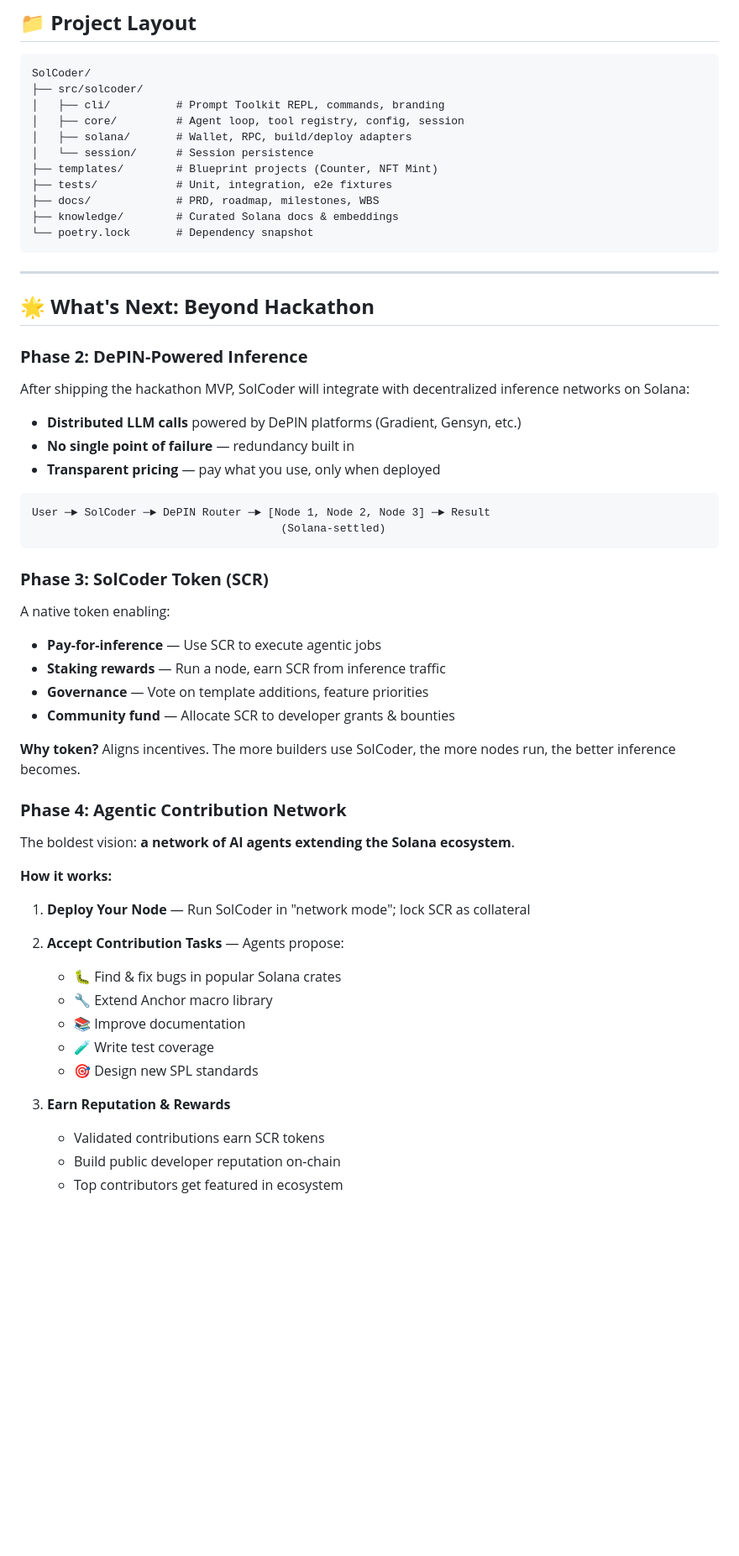
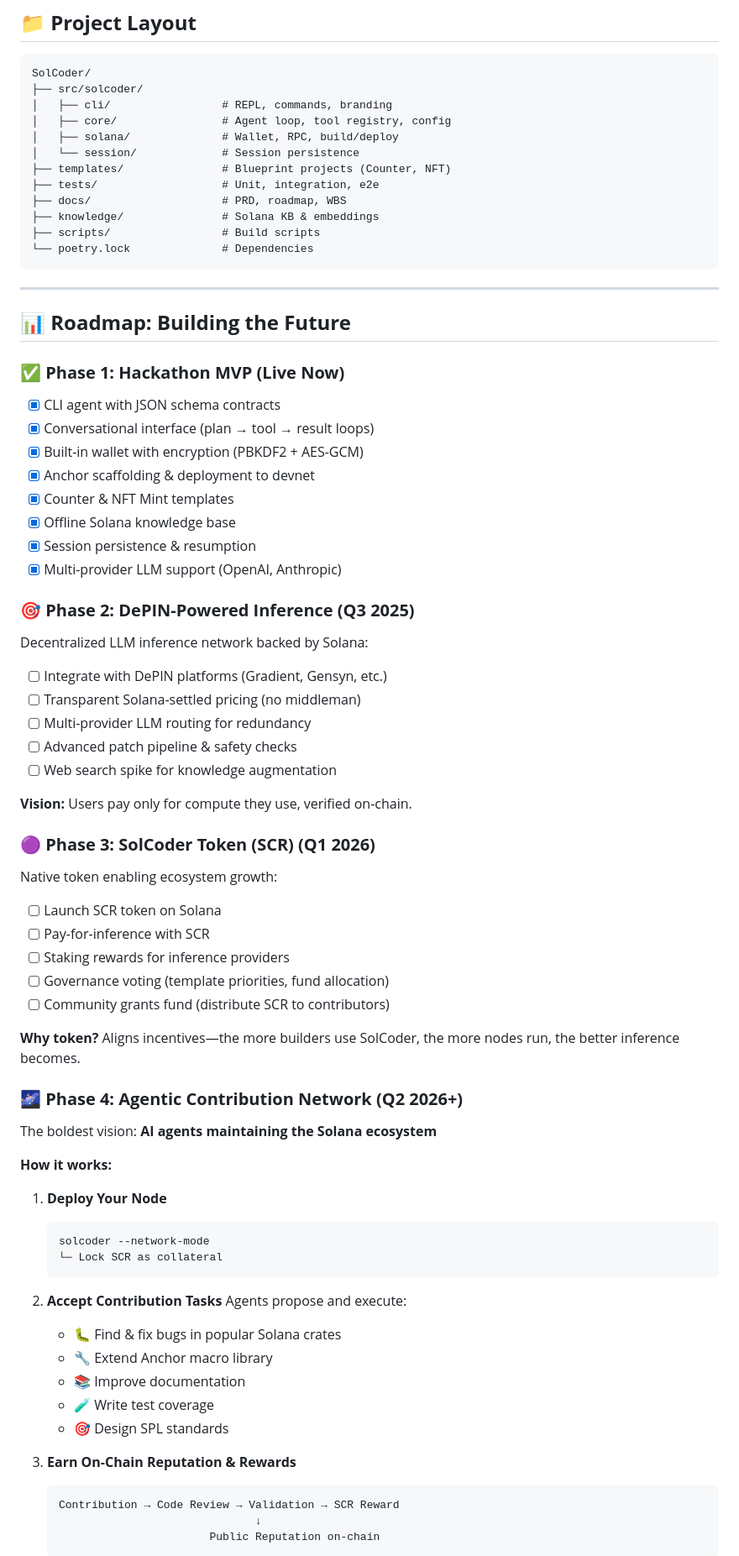
Before and after one commit to solcoder-xyz/solcoder, a Markdown page: README.md, the part around one of its changes. Shown at 84% size. Rendered like a GitHub page; blank space fills up the shorter version.

````diff
--- a/README.md
+++ b/README.md
@@ -277,61 +424,77 @@ poetry run python scripts/build_kb_index.py
 ```
 SolCoder/
 ├── src/solcoder/
-│   ├── cli/          # Prompt Toolkit REPL, commands, branding
-│   ├── core/         # Agent loop, tool registry, config, session
-│   ├── solana/       # Wallet, RPC, build/deploy adapters
-│   └── session/      # Session persistence
-├── templates/        # Blueprint projects (Counter, NFT Mint)
-├── tests/            # Unit, integration, e2e fixtures
-├── docs/             # PRD, roadmap, milestones, WBS
-├── knowledge/        # Curated Solana docs & embeddings
-└── poetry.lock       # Dependency snapshot
+│   ├── cli/                 # REPL, commands, branding
+│   ├── core/                # Agent loop, tool registry, config
+│   ├── solana/              # Wallet, RPC, build/deploy
+│   └── session/             # Session persistence
+├── templates/               # Blueprint projects (Counter, NFT)
+├── tests/                   # Unit, integration, e2e
+├── docs/                    # PRD, roadmap, WBS
+├── knowledge/               # Solana KB & embeddings
+├── scripts/                 # Build scripts
+└── poetry.lock              # Dependencies
 ```
 
 ---
 
-## 🌟 **What's Next: Beyond Hackathon**
+## 📊 **Roadmap: Building the Future**
 
-### **Phase 2: DePIN-Powered Inference**
+### ✅ **Phase 1: Hackathon MVP (Live Now)**
+- [x] CLI agent with JSON schema contracts
+- [x] Conversational interface (plan → tool → result loops)
+- [x] Built-in wallet with encryption (PBKDF2 + AES-GCM)
+- [x] Anchor scaffolding & deployment to devnet
+- [x] Counter & NFT Mint templates
+- [x] Offline Solana knowledge base
+- [x] Session persistence & resumption
+- [x] Multi-provider LLM support (OpenAI, Anthropic)
 
-After shipping the hackathon MVP, SolCoder will integrate with decentralized inference networks on Solana:
+### 🎯 **Phase 2: DePIN-Powered Inference (Q3 2025)**
+Decentralized LLM inference network backed by Solana:
 
-- **Distributed LLM calls** powered by DePIN platforms (Gradient, Gensyn, etc.)
-- **No single point of failure** — redundancy built in
-- **Transparent pricing** — pay what you use, only when deployed
+- [ ] Integrate with DePIN platforms (Gradient, Gensyn, etc.)
+- [ ] Transparent Solana-settled pricing (no middleman)
+- [ ] Multi-provider LLM routing for redundancy
+- [ ] Advanced patch pipeline & safety checks
+- [ ] Web search spike for knowledge augmentation
 
-```
-User ─► SolCoder ─► DePIN Router ─► [Node 1, Node 2, Node 3] ─► Result
-                                      (Solana-settled)
-```
+**Vision:** Users pay only for compute they use, verified on-chain.
 
-### **Phase 3: SolCoder Token (SCR)**
+### 🟣 **Phase 3: SolCoder Token (SCR) (Q1 2026)**
+Native token enabling ecosystem growth:
 
-A native token enabling:
+- [ ] Launch SCR token on Solana
+- [ ] Pay-for-inference with SCR
+- [ ] Staking rewards for inference providers
+- [ ] Governance voting (template priorities, fund allocation)
+- [ ] Community grants fund (distribute SCR to contributors)
 
-- **Pay-for-inference** — Use SCR to execute agentic jobs
-- **Staking rewards** — Run a node, earn SCR from inference traffic
-- **Governance** — Vote on template additions, feature priorities
-- **Community fund** — Allocate SCR to developer grants & bounties
+**Why token?** Aligns incentives—the more builders use SolCoder, the more nodes run, the better inference becomes.
 
-**Why token?** Aligns incentives. The more builders use SolCoder, the more nodes run, the better inference becomes.
-
-### **Phase 4: Agentic Contribution Network**
-
-The boldest vision: **a network of AI agents extending the Solana ecosystem**.
+### 🌌 **Phase 4: Agentic Contribution Network (Q2 2026+)**
+The boldest vision: **AI agents maintaining the Solana ecosystem**
 
 **How it works:**
 
-1. **Deploy Your Node** — Run SolCoder in "network mode"; lock SCR as collateral
-2. **Accept Contribution Tasks** — Agents propose:
+1. **Deploy Your Node**
+   ```
+   solcoder --network-mode
+   └─ Lock SCR as collateral
+   ```
+
+2. **Accept Contribution Tasks**
+   Agents propose and execute:
    - 🐛 Find & fix bugs in popular Solana crates
    - 🔧 Extend Anchor macro library
    - 📚 Improve documentation
    - 🧪 Write test coverage
-   - 🎯 Design new SPL standards
+   - 🎯 Design SPL standards
 
-3. **Earn Reputation & Rewards**
-   - Validated contributions earn SCR tokens
-   - Build public developer reputation on-chain
-   - Top contributors get featured in ecosystem
+3. **Earn On-Chain Reputation & Rewards**
+   ```
+   Contribution → Code Review → Validation → SCR Reward
+                                 ↓
+                          Public Reputation on-chain
+   ```
 
````
Also changed, not shown: other parts of README.md (+393 -238 lines).
